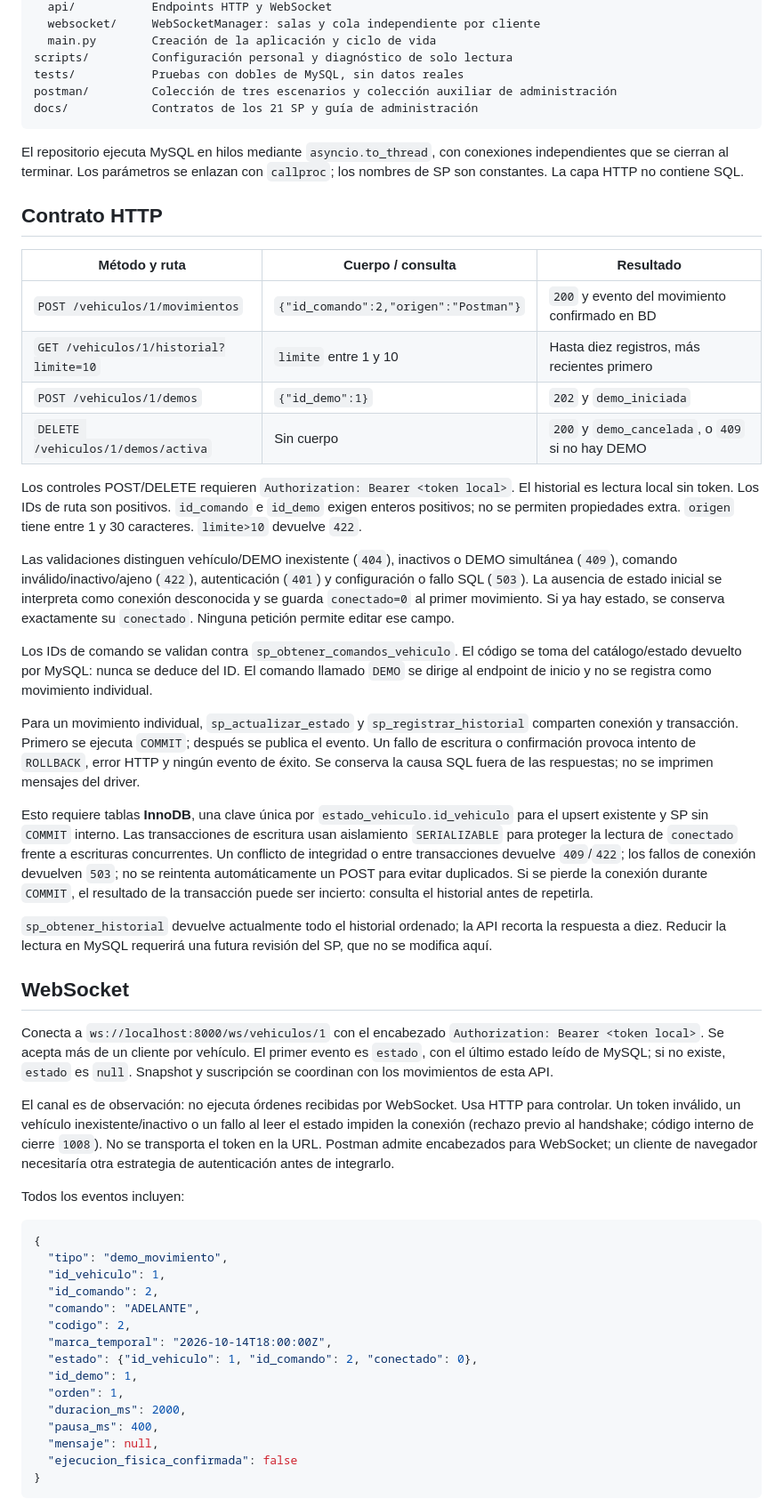
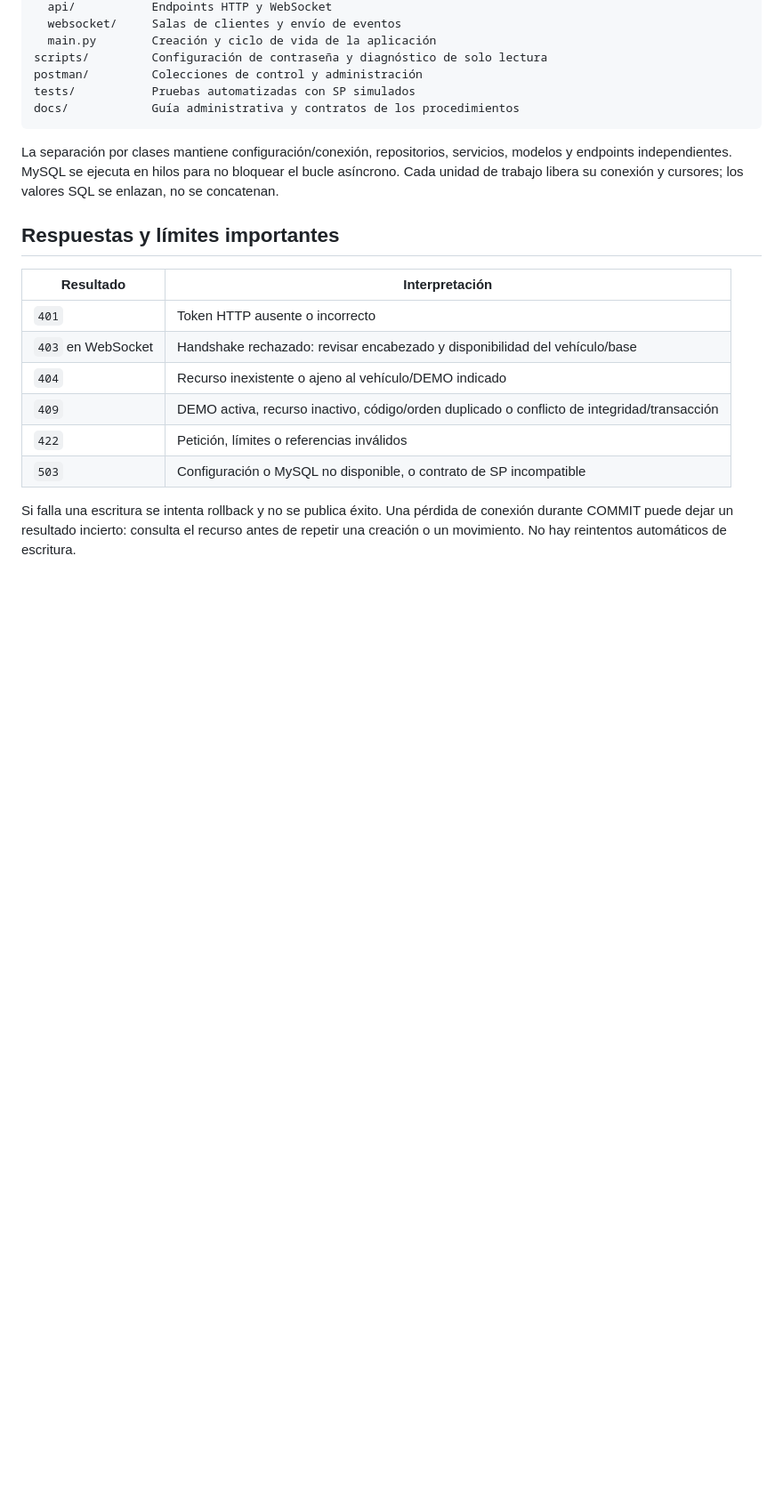
Before and after one commit to Zreyter/api-vehiculo-iot, a Markdown page: README.md, the part around one of its changes. Shown at 89% size. GitHub-like rendering; blank space fills up the shorter version.

Commit message:
Actualiza documentación de v1.2 y entrega final EC2-RDS

````diff
--- a/README.md
+++ b/README.md
@@ -57,58 +250,24 @@ app/
   api/           Endpoints HTTP y WebSocket
-  websocket/     WebSocketManager: salas y cola independiente por cliente
-  main.py        Creación de la aplicación y ciclo de vida
-scripts/         Configuración personal y diagnóstico de solo lectura
-tests/           Pruebas con dobles de MySQL, sin datos reales
-postman/         Colección de tres escenarios y colección auxiliar de administración
-docs/            Contratos de los 21 SP y guía de administración
+  websocket/     Salas de clientes y envío de eventos
+  main.py        Creación y ciclo de vida de la aplicación
+scripts/         Configuración de contraseña y diagnóstico de solo lectura
+postman/         Colecciones de control y administración
+tests/           Pruebas automatizadas con SP simulados
+docs/            Guía administrativa y contratos de los procedimientos
 ```
 
-El repositorio ejecuta MySQL en hilos mediante `asyncio.to_thread`, con conexiones independientes que se cierran al terminar. Los parámetros se enlazan con `callproc`; los nombres de SP son constantes. La capa HTTP no contiene SQL.
+La separación por clases mantiene configuración/conexión, repositorios, servicios, modelos y endpoints independientes. MySQL se ejecuta en hilos para no bloquear el bucle asíncrono. Cada unidad de trabajo libera su conexión y cursores; los valores SQL se enlazan, no se concatenan.
 
-## Contrato HTTP
+## Respuestas y límites importantes
 
-| Método y ruta | Cuerpo / consulta | Resultado |
-| --- | --- | --- |
-| `POST /vehiculos/1/movimientos` | `{"id_comando":2,"origen":"Postman"}` | `200` y evento del movimiento confirmado en BD |
-| `GET /vehiculos/1/historial?limite=10` | `limite` entre 1 y 10 | Hasta diez registros, más recientes primero |
-| `POST /vehiculos/1/demos` | `{"id_demo":1}` | `202` y `demo_iniciada` |
-| `DELETE /vehiculos/1/demos/activa` | Sin cuerpo | `200` y `demo_cancelada`, o `409` si no hay DEMO |
+| Resultado | Interpretación |
+| --- | --- |
+| `401` | Token HTTP ausente o incorrecto |
+| `403` en WebSocket | Handshake rechazado: revisar encabezado y disponibilidad del vehículo/base |
+| `404` | Recurso inexistente o ajeno al vehículo/DEMO indicado |
+| `409` | DEMO activa, recurso inactivo, código/orden duplicado o conflicto de integridad/transacción |
+| `422` | Petición, límites o referencias inválidos |
+| `503` | Configuración o MySQL no disponible, o contrato de SP incompatible |
 
-Los controles POST/DELETE requieren `Authorization: Bearer <token local>`. El historial es lectura local sin token. Los IDs de ruta son positivos. `id_comando` e `id_demo` exigen enteros positivos; no se permiten propiedades extra. `origen` tiene entre 1 y 30 caracteres. `limite>10` devuelve `422`.
+Si falla una escritura se intenta rollback y no se publica éxito. Una pérdida de conexión durante COMMIT puede dejar un resultado incierto: consulta el recurso antes de repetir una creación o un movimiento. No hay reintentos automáticos de escritura.
 
-Las validaciones distinguen vehículo/DEMO inexistente (`404`), inactivos o DEMO simultánea (`409`), comando inválido/inactivo/ajeno (`422`), autenticación (`401`) y configuración o fallo SQL (`503`). La ausencia de estado inicial se interpreta como conexión desconocida y se guarda `conectado=0` al primer movimiento. Si ya hay estado, se conserva exactamente su `conectado`. Ninguna petición permite editar ese campo.
-
-Los IDs de comando se validan contra `sp_obtener_comandos_vehiculo`. El código se toma del catálogo/estado devuelto por MySQL: nunca se deduce del ID. El comando llamado `DEMO` se dirige al endpoint de inicio y no se registra como movimiento individual.
-
-Para un movimiento individual, `sp_actualizar_estado` y `sp_registrar_historial` comparten conexión y transacción. Primero se ejecuta `COMMIT`; después se publica el evento. Un fallo de escritura o confirmación provoca intento de `ROLLBACK`, error HTTP y ningún evento de éxito. Se conserva la causa SQL fuera de las respuestas; no se imprimen mensajes del driver.
-
-Esto requiere tablas **InnoDB**, una clave única por `estado_vehiculo.id_vehiculo` para el upsert existente y SP sin `COMMIT` interno. Las transacciones de escritura usan aislamiento `SERIALIZABLE` para proteger la lectura de `conectado` frente a escrituras concurrentes. Un conflicto de integridad o entre transacciones devuelve `409`/`422`; los fallos de conexión devuelven `503`; no se reintenta automáticamente un POST para evitar duplicados. Si se pierde la conexión durante `COMMIT`, el resultado de la transacción puede ser incierto: consulta el historial antes de repetirla.
-
-`sp_obtener_historial` devuelve actualmente todo el historial ordenado; la API recorta la respuesta a diez. Reducir la lectura en MySQL requerirá una futura revisión del SP, que no se modifica aquí.
-
-## WebSocket
-
-Conecta a `ws://localhost:8000/ws/vehiculos/1` con el encabezado `Authorization: Bearer <token local>`. Se acepta más de un cliente por vehículo. El primer evento es `estado`, con el último estado leído de MySQL; si no existe, `estado` es `null`. Snapshot y suscripción se coordinan con los movimientos de esta API.
-
-El canal es de observación: no ejecuta órdenes recibidas por WebSocket. Usa HTTP para controlar. Un token inválido, un vehículo inexistente/inactivo o un fallo al leer el estado impiden la conexión (rechazo previo al handshake; código interno de cierre `1008`). No se transporta el token en la URL. Postman admite encabezados para WebSocket; un cliente de navegador necesitaría otra estrategia de autenticación antes de integrarlo.
-
-Todos los eventos incluyen:
-
-```json
-{
-  "tipo": "demo_movimiento",
-  "id_vehiculo": 1,
-  "id_comando": 2,
-  "comando": "ADELANTE",
-  "codigo": 2,
-  "marca_temporal": "2026-10-14T18:00:00Z",
-  "estado": {"id_vehiculo": 1, "id_comando": 2, "conectado": 0},
-  "id_demo": 1,
-  "orden": 1,
-  "duracion_ms": 2000,
-  "pausa_ms": 400,
-  "mensaje": null,
-  "ejecucion_fisica_confirmada": false
-}
-```
-
````
Also changed, not shown: other parts of README.md (+225 -87 lines), VALIDACION.md (+1 -1 lines), docs/ADMINISTRACION.md (+1 -1 lines).
